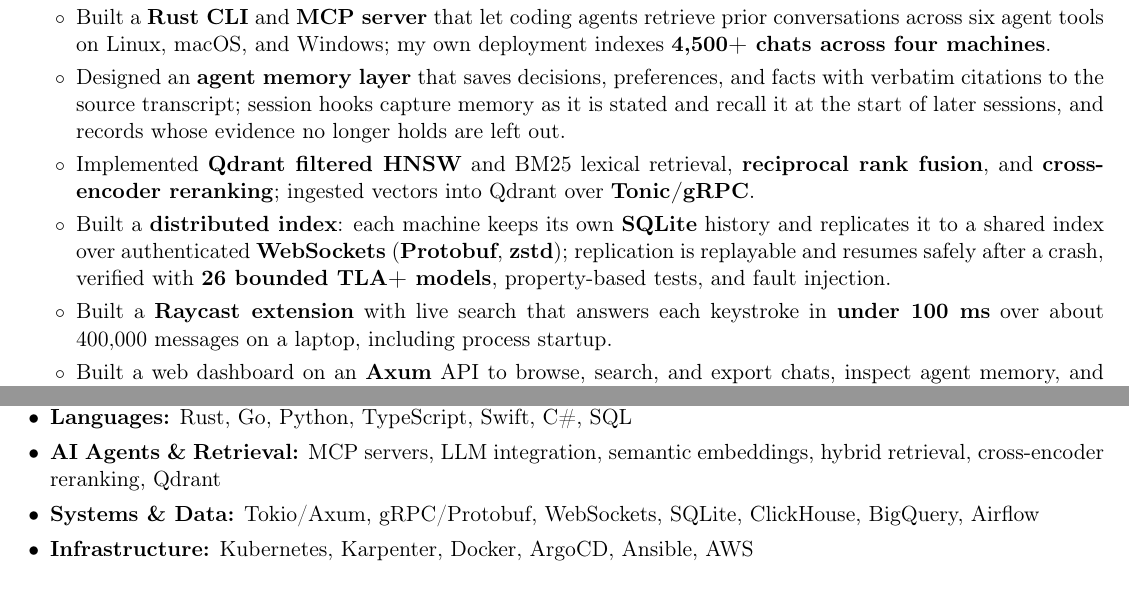
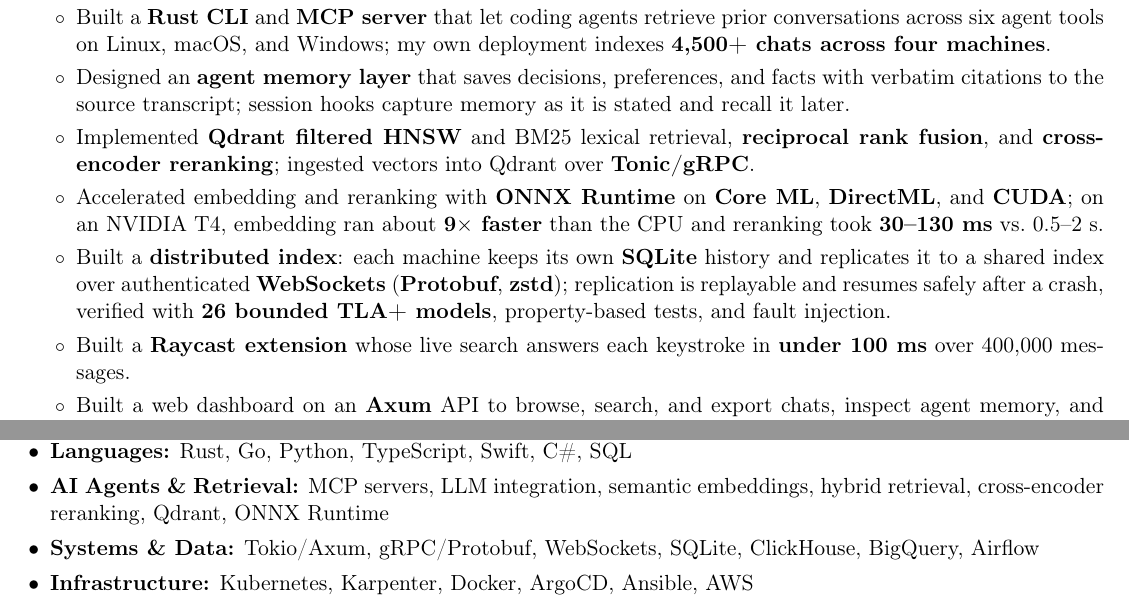
Before and after one commit to kojah/resume, a LaTeX CV (resume.tex): two parts of pages 1 and 2 of 2, joined at a grey line, cut so that both start at the same text. Compiled offline with pdfLaTeX.

Commit message:
Add ONNX Runtime GPU acceleration on Core ML, DirectML and CUDA
From Mash's worker docs: on a Tesla T4, embedding ran at about 155
messages a second against 18 on the CPU, and reranking took 30-130 ms
against 0.5-2 s. Tightens the memory and Raycast bullets to keep two pages.

```diff
--- a/resume.tex
+++ b/resume.tex
@@ -68,10 +68,11 @@
   \item \textbf{Mash} --- Searchable memory for coding agents \hfill \textbf{\href{https://getmash.io}{getmash.io}}
   \begin{itemize}
     \item Built a \textbf{Rust CLI} and \textbf{MCP server} that let coding agents retrieve prior conversations across six agent tools on Linux, macOS, and Windows; my own deployment indexes \textbf{4,500+ chats across four machines}.
-    \item Designed an \textbf{agent memory layer} that saves decisions, preferences, and facts with verbatim citations to the source transcript; session hooks capture memory as it is stated and recall it at the start of later sessions, and records whose evidence no longer holds are left out.
+    \item Designed an \textbf{agent memory layer} that saves decisions, preferences, and facts with verbatim citations to the source transcript; session hooks capture memory as it is stated and recall it later.
     \item Implemented \textbf{Qdrant filtered HNSW} and BM25 lexical retrieval, \textbf{reciprocal rank fusion}, and \textbf{cross-encoder reranking}; ingested vectors into Qdrant over \textbf{Tonic/gRPC}.
+    \item Accelerated embedding and reranking with \textbf{ONNX Runtime} on \textbf{Core ML}, \textbf{DirectML}, and \textbf{CUDA}; on an NVIDIA T4, embedding ran about \textbf{9$\times$ faster} than the CPU and reranking took \textbf{30--130 ms} vs.\ 0.5--2 s.
     \item Built a \textbf{distributed index}: each machine keeps its own \textbf{SQLite} history and replicates it to a shared index over authenticated \textbf{WebSockets} (\textbf{Protobuf}, \textbf{zstd}); replication is replayable and resumes safely after a crash, verified with \textbf{26 bounded TLA+ models}, property-based tests, and fault injection.
-    \item Built a \textbf{Raycast extension} with live search that answers each keystroke in \textbf{under 100 ms} over about 400,000 messages on a laptop, including process startup.
+    \item Built a \textbf{Raycast extension} whose live search answers each keystroke in \textbf{under 100 ms} over 400,000 messages.
     \item Built a web dashboard on an \textbf{Axum} API to browse, search, and export chats, inspect agent memory, and monitor and deploy services across a fleet of machines through \textbf{Ansible}.
   \end{itemize}
 \end{itemize}
@@ -129,7 +130,7 @@
 
 \begin{itemize}
   \item \textbf{Languages:} Rust, Go, Python, TypeScript, Swift, C\#, SQL
-  \item \textbf{AI Agents \& Retrieval:} MCP servers, LLM integration, semantic embeddings, hybrid retrieval, cross-encoder reranking, Qdrant
+  \item \textbf{AI Agents \& Retrieval:} MCP servers, LLM integration, semantic embeddings, hybrid retrieval, cross-encoder reranking, Qdrant, ONNX Runtime
   \item \textbf{Systems \& Data:} Tokio/Axum, gRPC/Protobuf, WebSockets, SQLite, ClickHouse, BigQuery, Airflow
   \item \textbf{Infrastructure:} Kubernetes, Karpenter, Docker, ArgoCD, Ansible, AWS
   \item \textbf{Analysis \& Verification:} SSA-based static analysis, TLA+/PlusCal, property-based testing
```
Also changed, not shown: resume.pdf.
